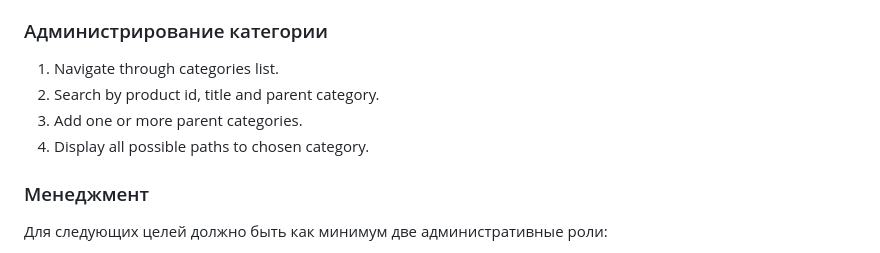
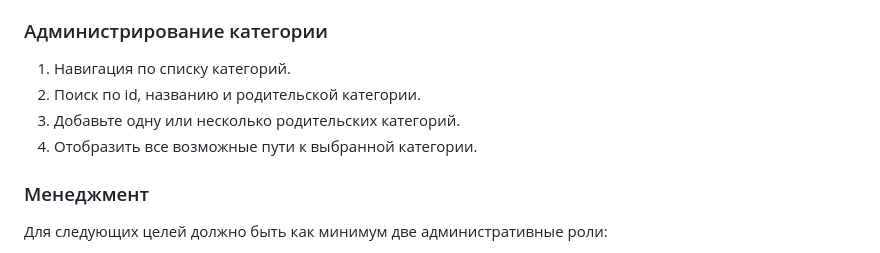
Before and after one commit to tillwithered/test-task, a Markdown page: README.md, the part around the change. Rendered like a GitHub page.

```diff
--- a/README.md
+++ b/README.md
@@ -27,10 +27,10 @@
 8. Прикрепите товар к одной или нескольким категориям.
 
 ### Администрирование категории
-1. Navigate through categories list.
-2. Search by product id, title and parent category.
-3. Add one or more parent categories.
-4. Display all possible paths to chosen category.
+1. Навигация по списку категорий.
+2. Поиск по id, названию и родительской категории.
+3. Добавьте одну или несколько родительских категорий.
+4. Отобразить все возможные пути к выбранной категории.
 
 ### Менеджмент
 Для следующих целей должно быть как минимум две административные роли:
```
